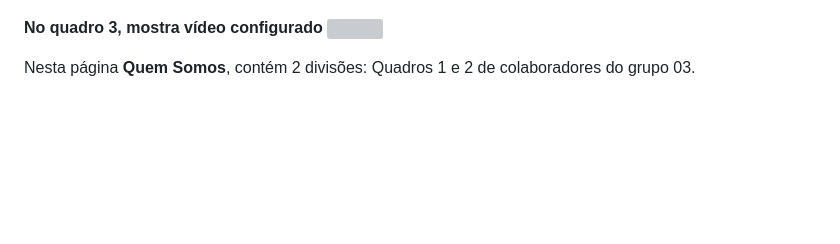
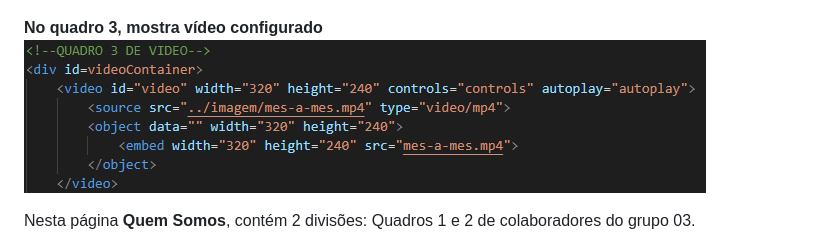
Before and after one commit to mkalamarz1/Desafio-Grupo, a Markdown page: README.md, the part around the change. Drawn GitHub-style; pictures changed too: imagensREADME/div-inicioVideo.png (added); blank space fills up the shorter version; grey boxes are pictures that could not be loaded.

Commit message:
Inclui foto de video

```diff
--- a/README.md
+++ b/README.md
@@ -25,7 +25,7 @@ Nesta página <b>principal</b>, contém 5 divisões: Imagens principais, Início
 <img src="imagensREADME/div-inicio2.png"/>
 
 <b>No quadro 3, mostra vídeo configurado</b>
-<img src="imagensREADME/div-inicio3.png"/>
+<img src="imagensREADME/div-inicioVideo.png"/>
 
 Nesta página <b>Quem Somos</b>, contém 2 divisões: Quadros 1 e 2 de colaboradores do grupo 03.
 
```
